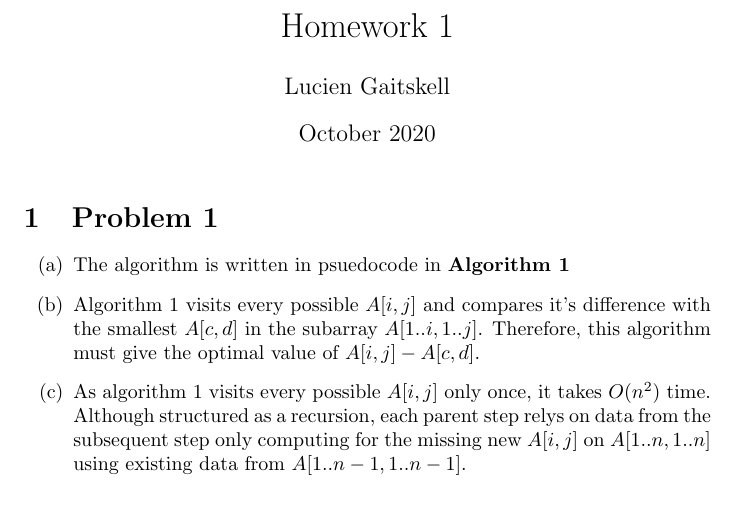
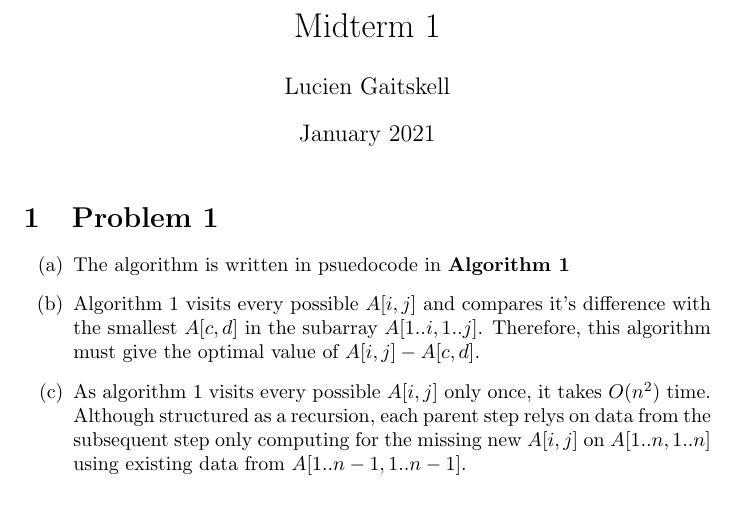
Before and after one commit to luciengaitskell/csci-aerie, a LaTeX document (cs1570/midterm1/response.tex): part of page 1 of 5, cut at the place of the change. Compiled offline with pdfLaTeX.

Commit message:
Fix CSCI1570 midterm header

```diff
--- a/cs1570/midterm1/response.tex
+++ b/cs1570/midterm1/response.tex
@@ -7,9 +7,9 @@
 \usepackage{algpseudocode}
 
 
-\title{Homework 1}
-\author{Lucien Gaitskell}
-\date{October 2020}
+\title{Midterm 1}
+\author{Lucien Gaitskell}  % not supposed to in actual submission
+\date{January 2021}
 
 \begin{document}
 
```
